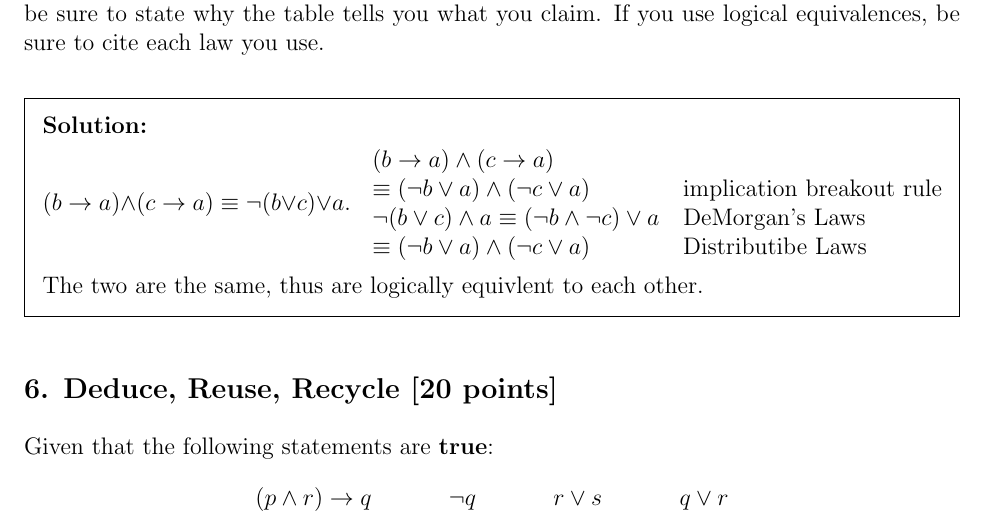
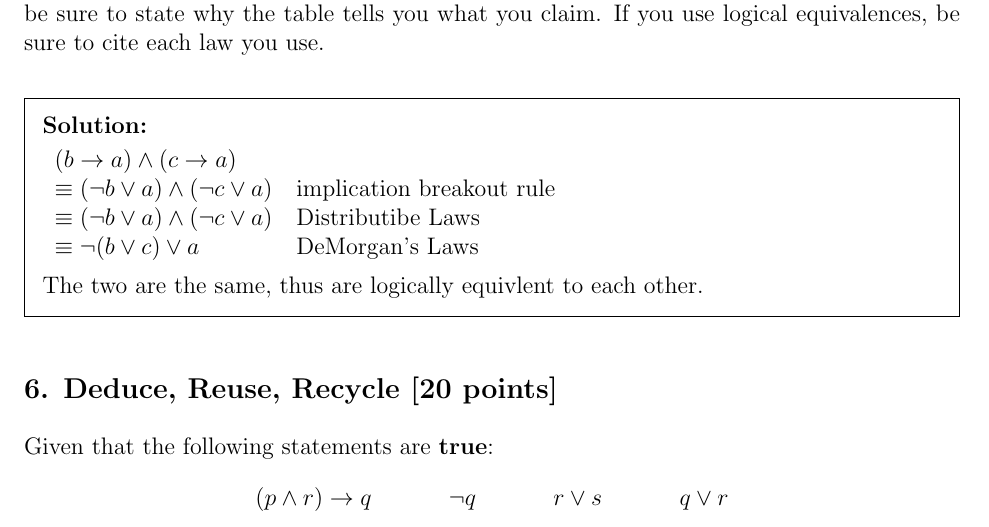
Before and after one commit to PIPIPIG233666/eecs203, a LaTeX problem sheet (hw/hw1/Homework 1.tex): part of page 4 of 7, cut so that both start at the same text. Compiled offline with pdfLaTeX.

Commit message:
1.5: more format

```diff
--- a/hw/hw1/Homework 1.tex
+++ b/hw/hw1/Homework 1.tex
@@ -166,12 +166,11 @@ Is the city mayor a knight or a knave? As part of your solution, determine every
 Show that $(b \rightarrow a) \land (c \rightarrow a)$ is logically equivalent to $\neg(b \lor c) \lor a$.  If you use a truth table, be sure to state why the table tells you what you claim.  If you use logical equivalences, be sure to cite each law you use.
 
 \begin{solution}
-$(b \rightarrow a) \land (c \rightarrow a) \equiv \neg(b \lor c) \lor a$.
 \begin{tabular}{ll}
 $(b \rightarrow a) \land (c \rightarrow a)$\\
 $\equiv (\neg b \lor a) \land (\neg c \lor a)$ &implication breakout rule\\
-$\neg(b \lor c) \land a  \equiv (\neg b \land \neg c) \lor a$ &DeMorgan's Laws\\
 $\equiv (\neg b \lor a) \land (\neg c \lor a)$ &Distributibe Laws\\
+$\equiv \neg (b \lor c) \lor a$ &DeMorgan's Laws\\
 \end{tabular}
 \\\\ The two are the same, thus are logically equivlent to each other.
 \end{solution}
```
Also changed, not shown: hw/hw1/Homework 1.pdf.
